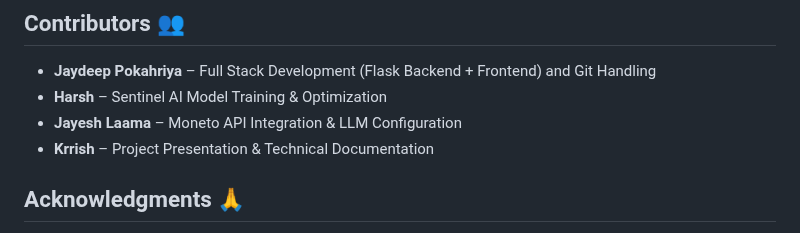
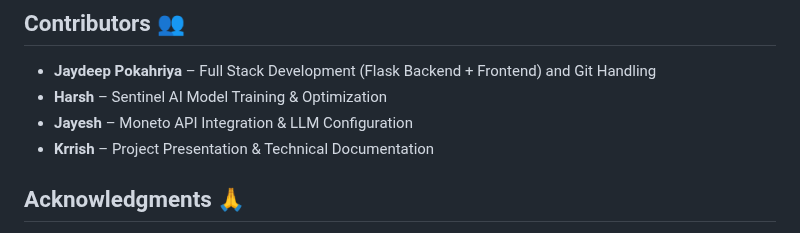
Before and after one commit to GittuBabaji/Finance-Wise-AI, a Markdown page: README.md, the part around the change. GitHub-like rendering.

```diff
--- a/README.md
+++ b/README.md
@@ -162,7 +162,7 @@ financewise/
 
 - **Jaydeep Pokahriya** – Full Stack Development (Flask Backend + Frontend) and Git Handling
 - **Harsh** – Sentinel AI Model Training & Optimization
-- **Jayesh Laama** – Moneto API Integration & LLM Configuration
+- **Jayesh** – Moneto API Integration & LLM Configuration
 - **Krrish** – Project Presentation & Technical Documentation
 
 
```
